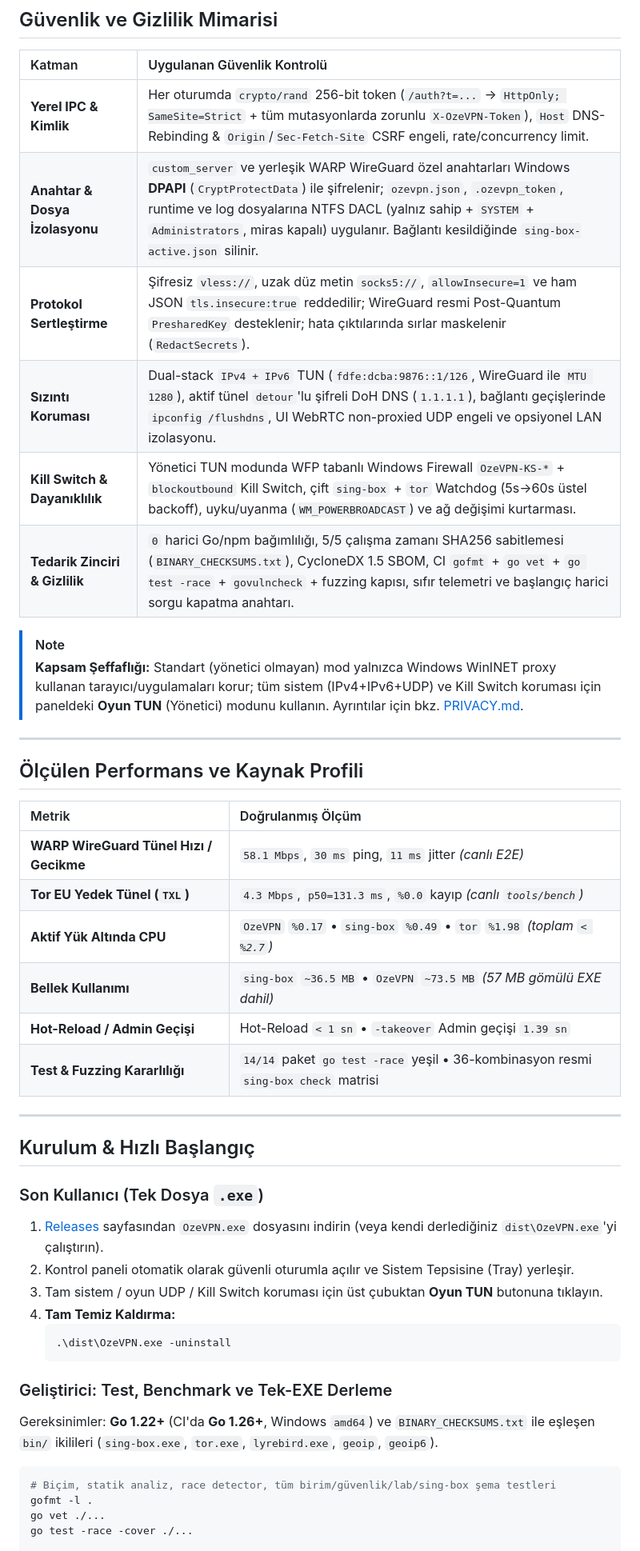
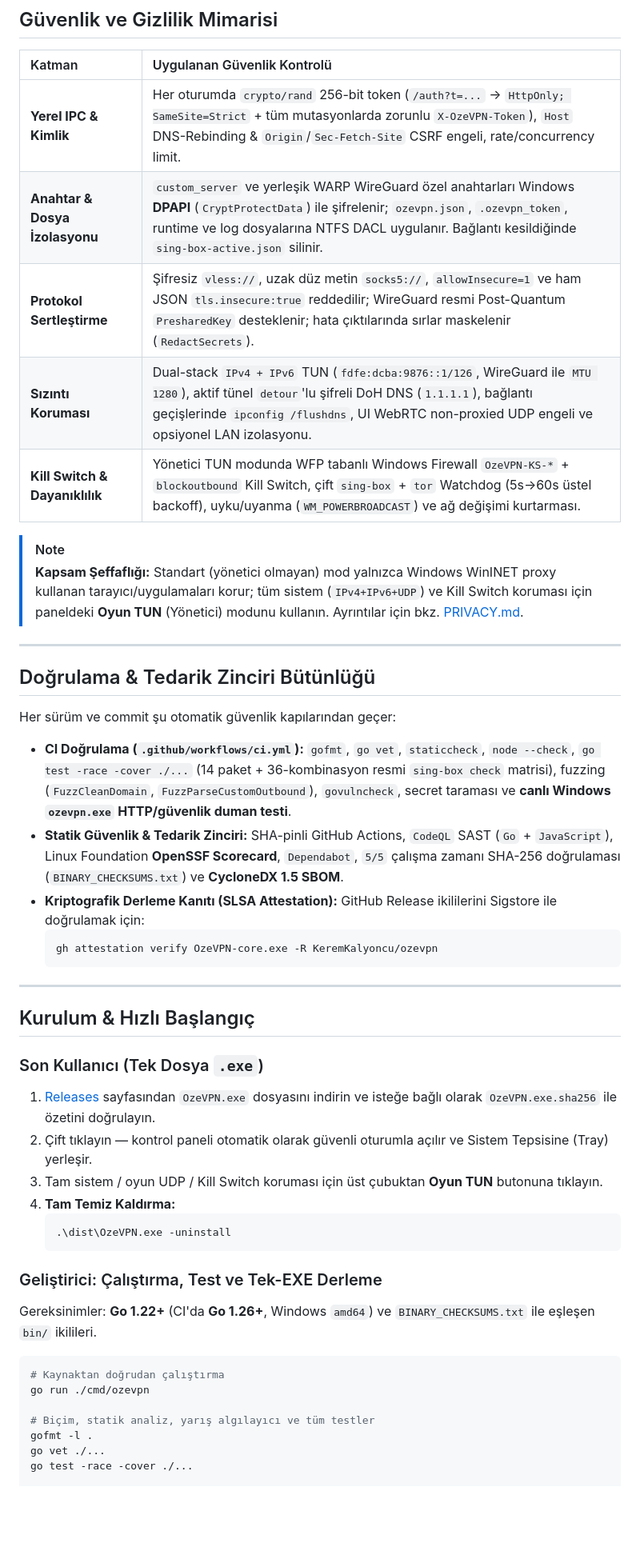
Before and after one commit to KeremKalyoncu/ozevpn, a Markdown page: README.md, the part around one of its changes. Shown at 80% size. GitHub-like rendering; blank space fills up the shorter version.

````diff
--- a/README.md
+++ b/README.md
@@ -82,46 +111,47 @@ flowchart LR
 | Katman | Uygulanan Güvenlik Kontrolü |
 | :--- | :--- |
 | **Yerel IPC & Kimlik** | Her oturumda `crypto/rand` 256-bit token (`/auth?t=...` → `HttpOnly; SameSite=Strict` + tüm mutasyonlarda zorunlu `X-OzeVPN-Token`), `Host` DNS-Rebinding & `Origin`/`Sec-Fetch-Site` CSRF engeli, rate/concurrency limit. |
-| **Anahtar & Dosya İzolasyonu** | `custom_server` ve yerleşik WARP WireGuard özel anahtarları Windows **DPAPI** (`CryptProtectData`) ile şifrelenir; `ozevpn.json`, `.ozevpn_token`, runtime ve log dosyalarına NTFS DACL (yalnız sahip + `SYSTEM` + `Administrators`, miras kapalı) uygulanır. Bağlantı kesildiğinde `sing-box-active.json` silinir. |
+| **Anahtar & Dosya İzolasyonu** | `custom_server` ve yerleşik WARP WireGuard özel anahtarları Windows **DPAPI** (`CryptProtectData`) ile şifrelenir; `ozevpn.json`, `.ozevpn_token`, runtime ve log dosyalarına NTFS DACL uygulanır. Bağlantı kesildiğinde `sing-box-active.json` silinir. |
 | **Protokol Sertleştirme** | Şifresiz `vless://`, uzak düz metin `socks5://`, `allowInsecure=1` ve ham JSON `tls.insecure:true` reddedilir; WireGuard resmi Post-Quantum `PresharedKey` desteklenir; hata çıktılarında sırlar maskelenir (`RedactSecrets`). |
 | **Sızıntı Koruması** | Dual-stack `IPv4 + IPv6` TUN (`fdfe:dcba:9876::1/126`, WireGuard ile `MTU 1280`), aktif tünel `detour`'lu şifreli DoH DNS (`1.1.1.1`), bağlantı geçişlerinde `ipconfig /flushdns`, UI WebRTC non-proxied UDP engeli ve opsiyonel LAN izolasyonu. |
 | **Kill Switch & Dayanıklılık** | Yönetici TUN modunda WFP tabanlı Windows Firewall `OzeVPN-KS-*` + `blockoutbound` Kill Switch, çift `sing-box` + `tor` Watchdog (5s→60s üstel backoff), uyku/uyanma (`WM_POWERBROADCAST`) ve ağ değişimi kurtarması. |
-| **Tedarik Zinciri & Gizlilik** | `0` harici Go/npm bağımlılığı, 5/5 çalışma zamanı SHA256 sabitlemesi (`BINARY_CHECKSUMS.txt`), CycloneDX 1.5 SBOM, CI `gofmt` + `go vet` + `go test -race` + `govulncheck` + fuzzing kapısı, sıfır telemetri ve başlangıç harici sorgu kapatma anahtarı. |
 
 > [!NOTE]
-> **Kapsam Şeffaflığı:** Standart (yönetici olmayan) mod yalnızca Windows WinINET proxy kullanan tarayıcı/uygulamaları korur; tüm sistem (IPv4+IPv6+UDP) ve Kill Switch koruması için paneldeki **Oyun TUN** (Yönetici) modunu kullanın. Ayrıntılar için bkz. [PRIVACY.md](PRIVACY.md).
+> **Kapsam Şeffaflığı:** Standart (yönetici olmayan) mod yalnızca Windows WinINET proxy kullanan tarayıcı/uygulamaları korur; tüm sistem (`IPv4+IPv6+UDP`) ve Kill Switch koruması için paneldeki **Oyun TUN** (Yönetici) modunu kullanın. Ayrıntılar için bkz. [PRIVACY.md](PRIVACY.md).
 
 ---
 
-## Ölçülen Performans ve Kaynak Profili
+## Doğrulama & Tedarik Zinciri Bütünlüğü
 
-| Metrik | Doğrulanmış Ölçüm |
-| :--- | :--- |
-| **WARP WireGuard Tünel Hızı / Gecikme** | `58.1 Mbps`, `30 ms` ping, `11 ms` jitter *(canlı E2E)* |
-| **Tor EU Yedek Tünel (`TXL`)** | `4.3 Mbps`, `p50=131.3 ms`, `%0.0` kayıp *(canlı `tools/bench`)* |
-| **Aktif Yük Altında CPU** | `OzeVPN` `%0.17` • `sing-box` `%0.49` • `tor` `%1.98` *(toplam `< %2.7`)* |
-| **Bellek Kullanımı** | `sing-box` `~36.5 MB` • `OzeVPN` `~73.5 MB` *(57 MB gömülü EXE dahil)* |
-| **Hot-Reload / Admin Geçişi** | Hot-Reload `< 1 sn` • `-takeover` Admin geçişi `1.39 sn` |
-| **Test & Fuzzing Kararlılığı** | `14/14` paket `go test -race` yeşil • 36-kombinasyon resmi `sing-box check` matrisi |
+Her sürüm ve commit şu otomatik güvenlik kapılarından geçer:
+- **CI Doğrulama (`.github/workflows/ci.yml`):** `gofmt`, `go vet`, `staticcheck`, `node --check`, `go test -race -cover ./...` (14 paket + 36-kombinasyon resmi `sing-box check` matrisi), fuzzing (`FuzzCleanDomain`, `FuzzParseCustomOutbound`), `govulncheck`, secret taraması ve **canlı Windows `ozevpn.exe` HTTP/güvenlik duman testi**.
+- **Statik Güvenlik & Tedarik Zinciri:** SHA-pinli GitHub Actions, `CodeQL` SAST (`Go` + `JavaScript`), Linux Foundation **OpenSSF Scorecard**, `Dependabot`, `5/5` çalışma zamanı SHA-256 doğrulaması (`BINARY_CHECKSUMS.txt`) ve **CycloneDX 1.5 SBOM**.
+- **Kriptografik Derleme Kanıtı (SLSA Attestation):** GitHub Release ikililerini Sigstore ile doğrulamak için:
+  ```powershell
+  gh attestation verify OzeVPN-core.exe -R KeremKalyoncu/ozevpn
+  ```
 
 ---
 
 ## Kurulum & Hızlı Başlangıç
 
 ### Son Kullanıcı (Tek Dosya `.exe`)
-1. [Releases](https://github.com/KeremKalyoncu/ozevpn/releases) sayfasından `OzeVPN.exe` dosyasını indirin (veya kendi derlediğiniz `dist\OzeVPN.exe`'yi çalıştırın).
-2. Kontrol paneli otomatik olarak güvenli oturumla açılır ve Sistem Tepsisine (Tray) yerleşir.
+1. [Releases](https://github.com/KeremKalyoncu/ozevpn/releases) sayfasından `OzeVPN.exe` dosyasını indirin ve isteğe bağlı olarak `OzeVPN.exe.sha256` ile özetini doğrulayın.
+2. Çift tıklayın — kontrol paneli otomatik olarak güvenli oturumla açılır ve Sistem Tepsisine (Tray) yerleşir.
 3. Tam sistem / oyun UDP / Kill Switch koruması için üst çubuktan **Oyun TUN** butonuna tıklayın.
 4. **Tam Temiz Kaldırma:**
    ```powershell
    .\dist\OzeVPN.exe -uninstall
    ```
 
-### Geliştirici: Test, Benchmark ve Tek-EXE Derleme
-Gereksinimler: **Go 1.22+** (CI'da **Go 1.26+**, Windows `amd64`) ve `BINARY_CHECKSUMS.txt` ile eşleşen `bin/` ikilileri (`sing-box.exe`, `tor.exe`, `lyrebird.exe`, `geoip`, `geoip6`).
+### Geliştirici: Çalıştırma, Test ve Tek-EXE Derleme
+Gereksinimler: **Go 1.22+** (CI'da **Go 1.26+**, Windows `amd64`) ve `BINARY_CHECKSUMS.txt` ile eşleşen `bin/` ikilileri.
 
 ```powershell
-# Biçim, statik analiz, race detector, tüm birim/güvenlik/lab/sing-box şema testleri
+# Kaynaktan doğrudan çalıştırma
+go run ./cmd/ozevpn
+
+# Biçim, statik analiz, yarış algılayıcı ve tüm testler
 gofmt -l .
 go vet ./...
 go test -race -cover ./...
````
Also changed, not shown: other parts of README.md (+44 -18 lines), CODE_OF_CONDUCT.md (added, +16 -0 lines), CONTRIBUTING.md (added, +20 -0 lines), assets/social-preview.png (added), 15 other files.
